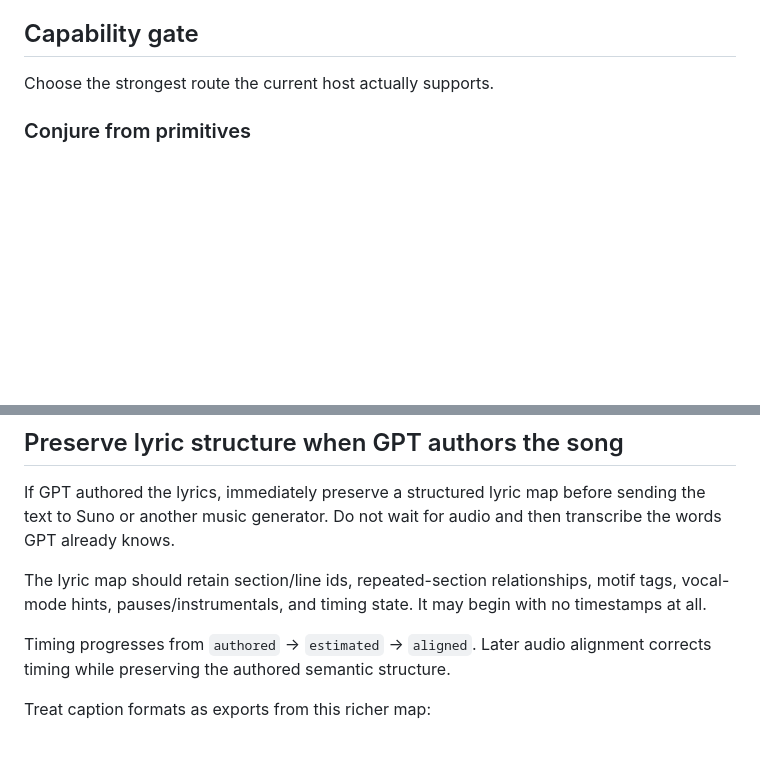
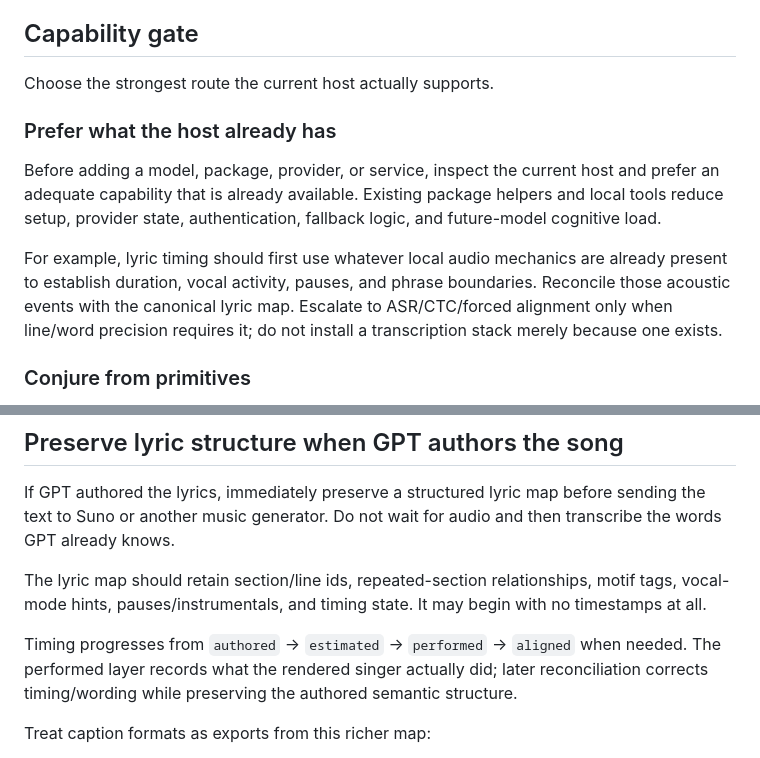
Before and after one commit to PaulTiffany/GF, a Markdown page: skills/make-music-video/SKILL.md, 2 parts joined by grey strips. Rendered like a GitHub page; blank space fills up the shorter version.

Commit message:
make-music-video: prefer existing host tools for refinement

```diff
--- a/skills/make-music-video/SKILL.md
+++ b/skills/make-music-video/SKILL.md
@@ -54,6 +54,19 @@ should not be the common path.
 ## Capability gate
 
 Choose the strongest route the current host actually supports.
+
+### Prefer what the host already has
+
+Before adding a model, package, provider, or service, inspect the current host
+and prefer an adequate capability that is already available. Existing package
+helpers and local tools reduce setup, provider state, authentication, fallback
+logic, and future-model cognitive load.
+
+For example, lyric timing should first use whatever local audio mechanics are
+already present to establish duration, vocal activity, pauses, and phrase
+boundaries. Reconcile those acoustic events with the canonical lyric map.
+Escalate to ASR/CTC/forced alignment only when line/word precision requires it;
+do not install a transcription stack merely because one exists.
 
 ### Conjure from primitives
 
@@ -273,8 +286,7 @@ The lyric map should retain section/line ids, repeated-section relationships,
 motif tags, vocal-mode hints, pauses/instrumentals, and timing state. It may begin
 with no timestamps at all.
 
-Timing progresses from `authored` → `estimated` → `aligned`. Later audio
-alignment corrects timing while preserving the authored semantic structure.
+Timing progresses from `authored` → `estimated` → `performed` → `aligned` when needed. The performed layer records what the rendered singer actually did; later reconciliation corrects timing/wording while preserving the authored semantic structure.
 
 Treat caption formats as exports from this richer map:
 
```
